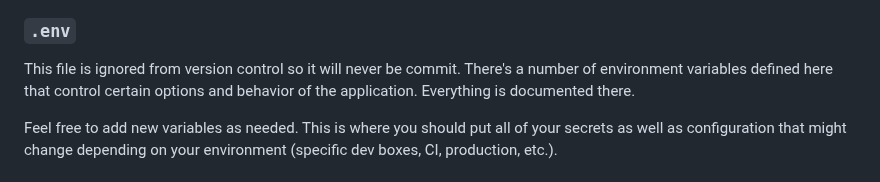
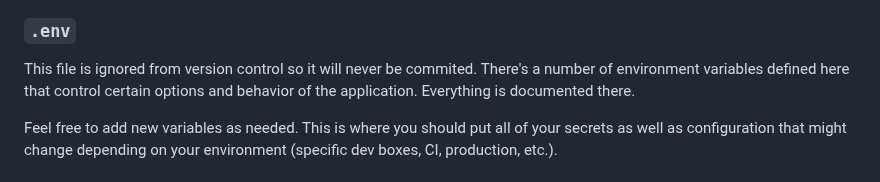
Before and after one commit to nickjj/docker-flask-example, a Markdown page: README.md, the part around the change. GitHub-like rendering.

Commit message:
Fix typo (#26)

```diff
--- a/README.md
+++ b/README.md
@@ -232,7 +232,7 @@ we cover how to customize this example app's name with an automated script
 
 ### `.env`
 
-This file is ignored from version control so it will never be commit. There's a
+This file is ignored from version control so it will never be commited. There's a
 number of environment variables defined here that control certain options and
 behavior of the application. Everything is documented there.
 
```
